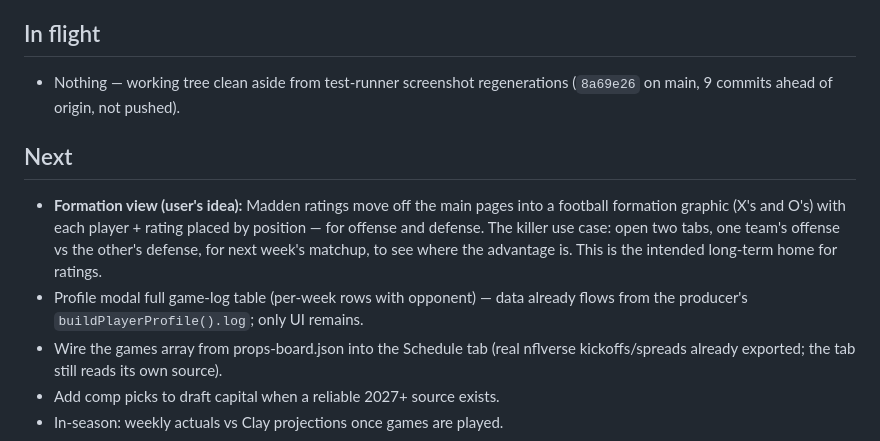
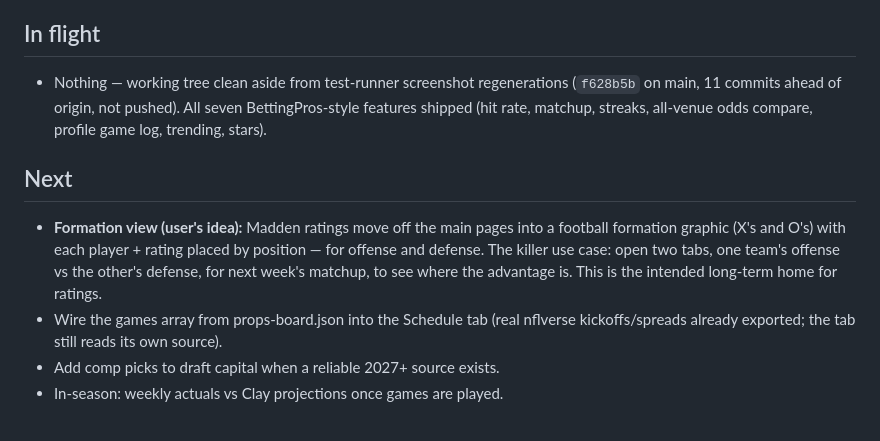
Before and after one commit to shyam4902/nfldashboard, a Markdown page: STATE.md, the part around the change. Drawn GitHub-style.

Commit message:
docs(state): mark game-log table done — all seven features shipped
🤖 Generated with Codebuff
Co-Authored-By: Codebuff <noreply@codebuff.com>

```diff
--- a/STATE.md
+++ b/STATE.md
@@ -59,7 +59,9 @@
 
 ## In flight
 - Nothing — working tree clean aside from test-runner screenshot regenerations
-  (`8a69e26` on main, 9 commits ahead of origin, not pushed).
+  (`f628b5b` on main, 11 commits ahead of origin, not pushed). All seven
+  BettingPros-style features shipped (hit rate, matchup, streaks, all-venue
+  odds compare, profile game log, trending, stars).
 
 ## Next
 - **Formation view (user's idea):** Madden ratings move off the main pages into a football
@@ -67,8 +69,6 @@
   and defense. The killer use case: open two tabs, one team's offense vs the other's defense,
   for next week's matchup, to see where the advantage is. This is the intended long-term home
   for ratings.
-- Profile modal full game-log table (per-week rows with opponent) — data already
-  flows from the producer's `buildPlayerProfile().log`; only UI remains.
 - Wire the games array from props-board.json into the Schedule tab (real nflverse
   kickoffs/spreads already exported; the tab still reads its own source).
 - Add comp picks to draft capital when a reliable 2027+ source exists.
```
